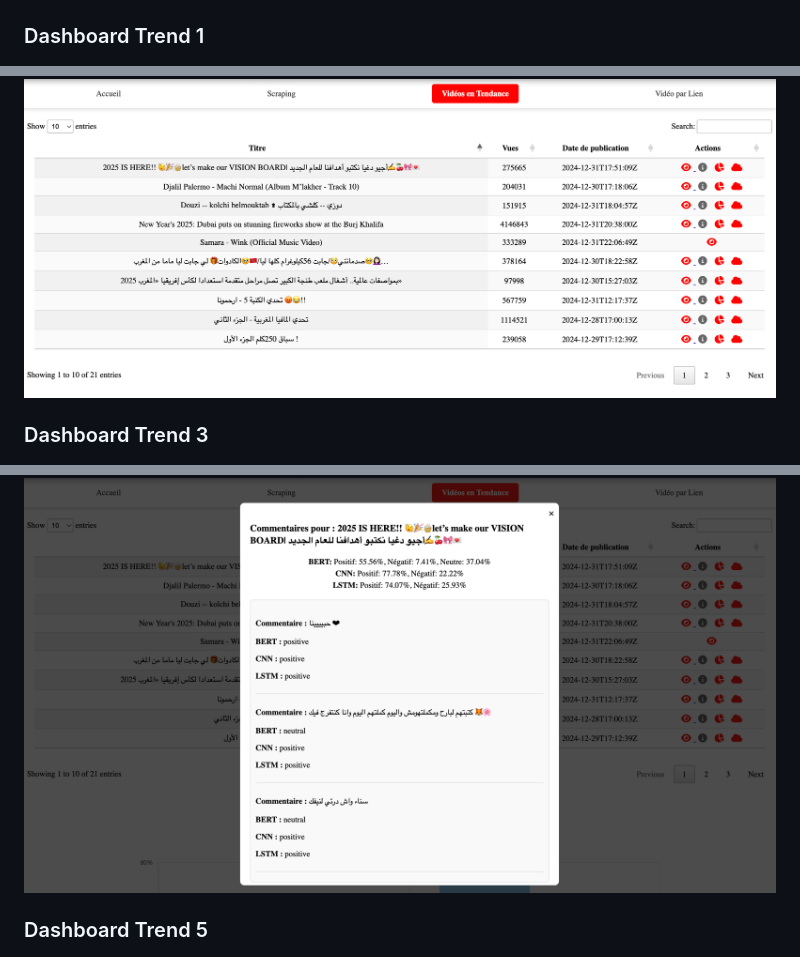
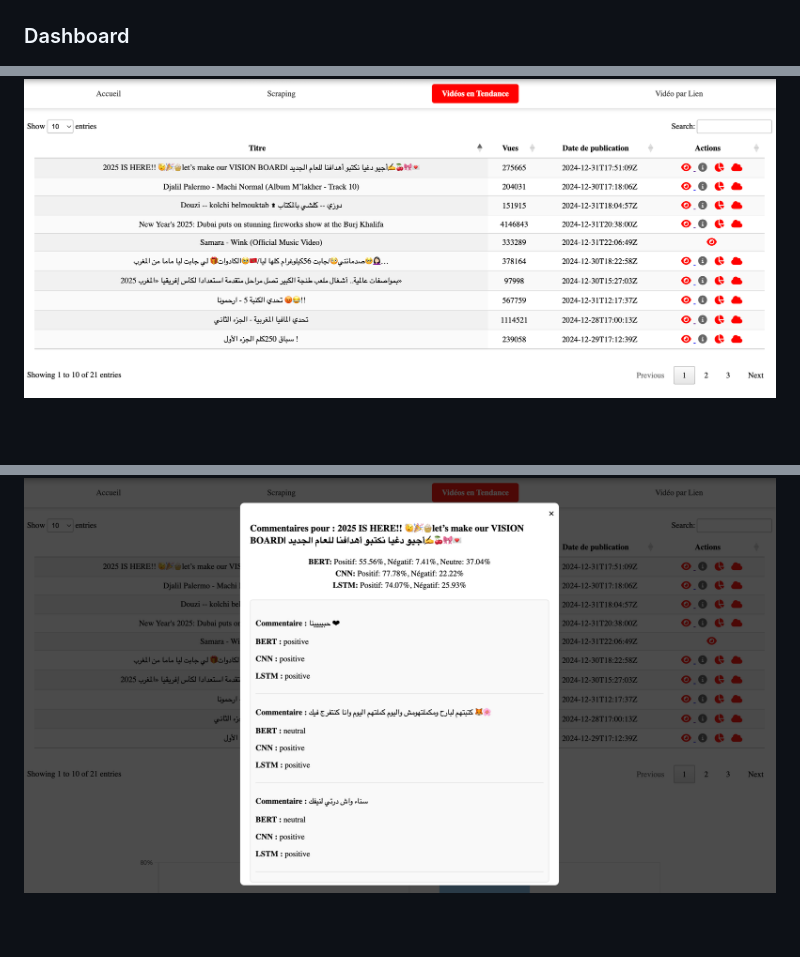
Before and after one commit to ayaenn/nlp, a Markdown page: README.md, 3 parts joined by grey strips. Drawn GitHub-style; blank space fills up the shorter version.

```diff
--- a/README.md
+++ b/README.md
@@ -218,14 +218,13 @@ Refer to `requirements.txt` for a complete list of dependencies.
 ![Trend Scraper](interfaceDemo/trendScraper.png)
 
 
-### Dashboard Trend 1
+### Dashboard
 ![Dashboard Trend 1](interfaceDemo/Dashboard_trend1.png)
 
 
-### Dashboard Trend 3
 ![Dashboard Trend 3](interfaceDemo/Dashboard_trend3.png)
 
 
-### Dashboard Trend 5
+
 ![Dashboard Trend 5](interfaceDemo/Dashboard_trend5.png)
 
```
Also changed, not shown: other parts of README.md (+3 -2 lines).
